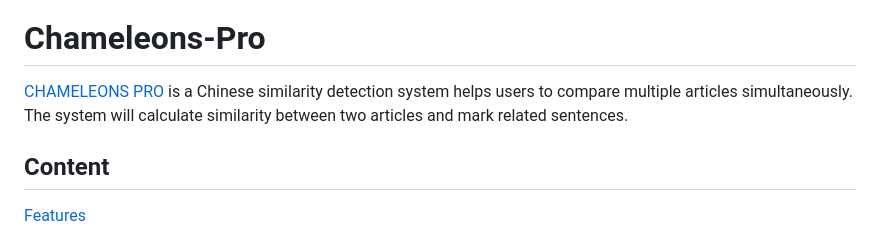
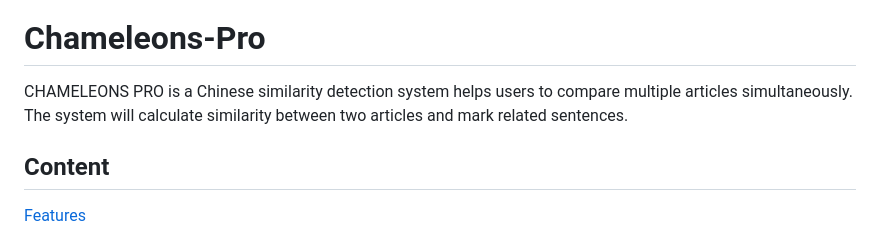
Before and after one commit to CHINHUICHU/Chameleons-Pro, a Markdown page: README.md, the part around one of its changes. Drawn GitHub-style.

Commit message:
[chore] update readme

```diff
--- a/README.md
+++ b/README.md
@@ -2,7 +2,7 @@
 
 # Chameleons-Pro
 
-[CHAMELEONS PRO](https://chameleons.pro) is a Chinese similarity detection system helps users to compare multiple articles simultaneously. The system will calculate similarity between two articles and mark related sentences.
+CHAMELEONS PRO is a Chinese similarity detection system helps users to compare multiple articles simultaneously. The system will calculate similarity between two articles and mark related sentences.
 
 ## Content
 
```
Also changed, not shown: other parts of README.md (+1 -1 lines).
